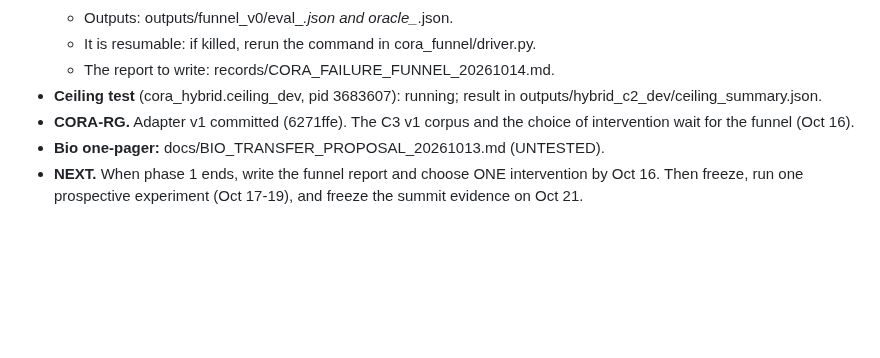
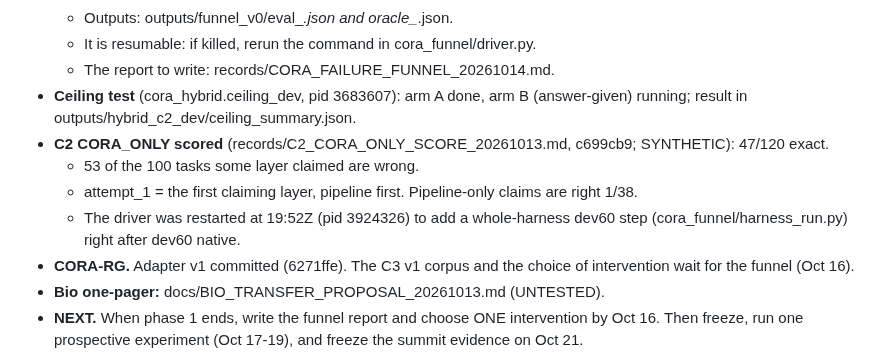
Before and after one commit to ChimdiWalter/Symbolic_Reasoning_LLM_ARC-AGI, a Markdown page: RESUME.md, the part around the change. GitHub-like rendering; blank space fills up the shorter version.

Commit message:
RESUME: C2 CORA_ONLY score and the restarted funnel driver

```diff
--- a/RESUME.md
+++ b/RESUME.md
@@ -21,8 +21,13 @@ OCTOBER 23 SPRINT (user directive 2026-10-13 "October 23 research breakthrough s
   - Outputs: outputs/funnel_v0/eval_*.json and oracle_*.json.
   - It is resumable: if killed, rerun the command in cora_funnel/driver.py.
   - The report to write: records/CORA_FAILURE_FUNNEL_20261014.md.
-- **Ceiling test** (cora_hybrid.ceiling_dev, pid 3683607): running; result in
+- **Ceiling test** (cora_hybrid.ceiling_dev, pid 3683607): arm A done, arm B (answer-given) running; result in
   outputs/hybrid_c2_dev/ceiling_summary.json.
+- **C2 CORA_ONLY scored** (records/C2_CORA_ONLY_SCORE_20261013.md, c699cb9; SYNTHETIC): 47/120 exact.
+  - 53 of the 100 tasks some layer claimed are wrong.
+  - attempt_1 = the first claiming layer, pipeline first. Pipeline-only claims are right 1/38.
+  - The driver was restarted at 19:52Z (pid 3924326) to add a whole-harness dev60 step
+    (cora_funnel/harness_run.py) right after dev60 native.
 - **CORA-RG.** Adapter v1 committed (6271ffe). The C3 v1 corpus and the choice of intervention wait
   for the funnel (Oct 16).
 - **Bio one-pager:** docs/BIO_TRANSFER_PROPOSAL_20261013.md (UNTESTED).
```
